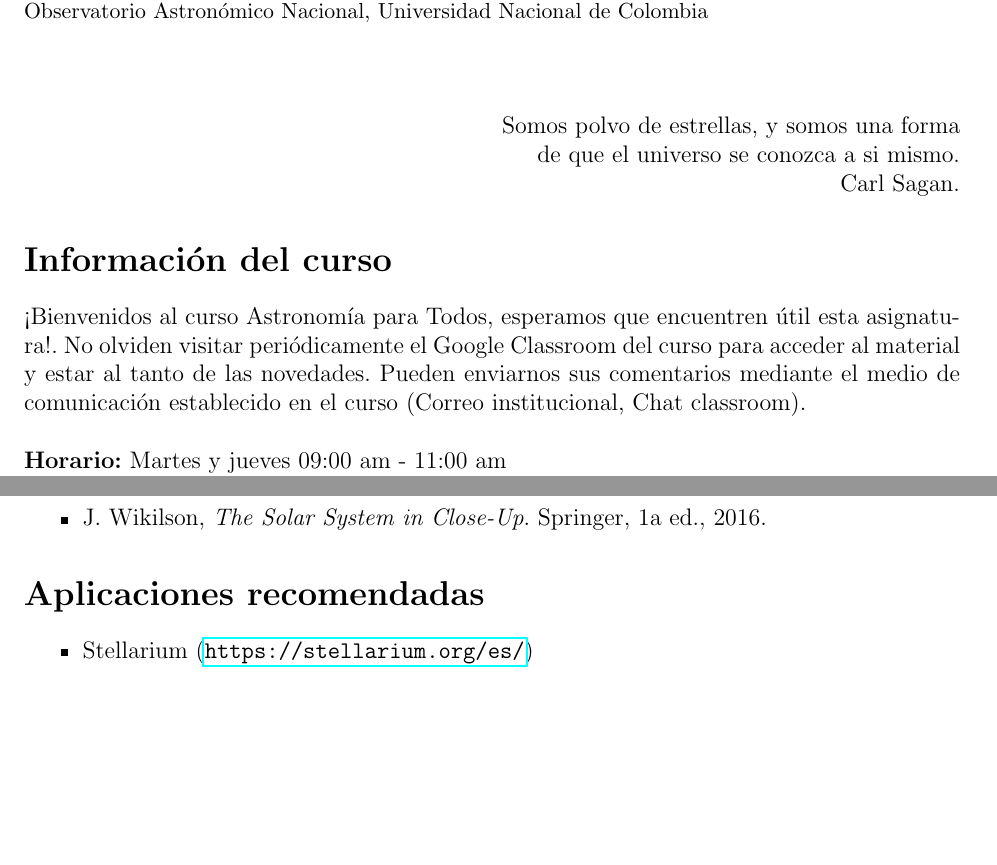
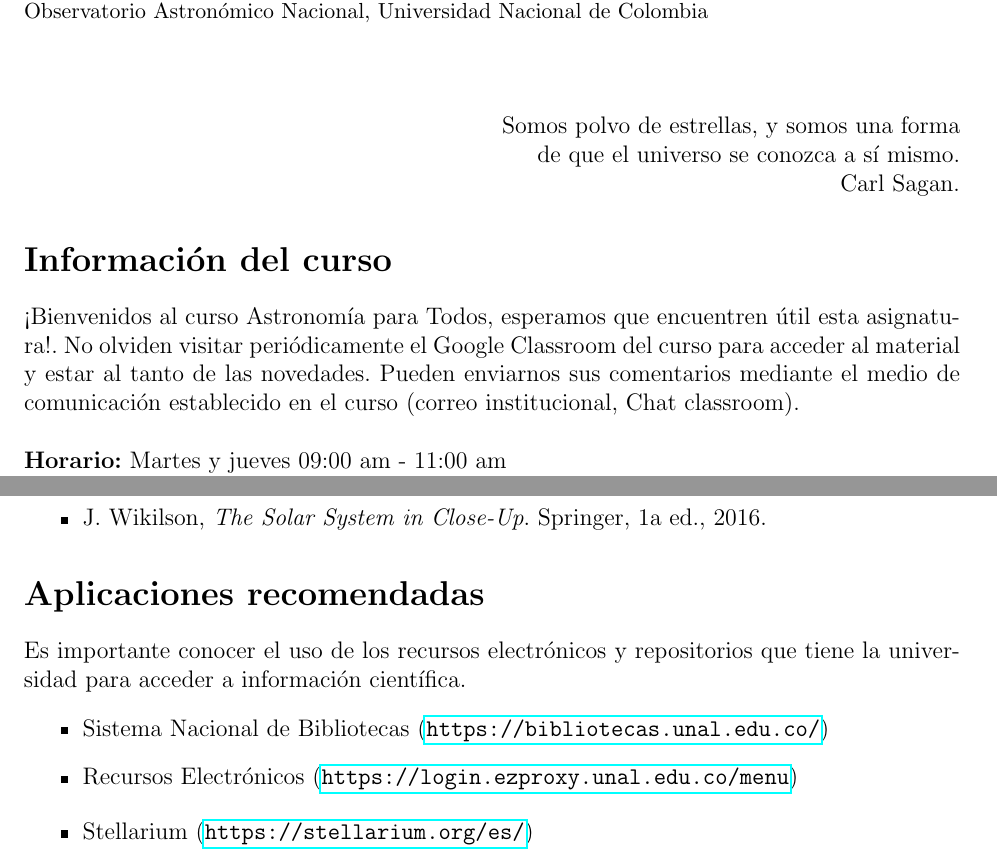
Before and after one commit to eadelgadillom/Astronomia_para_Todos, a LaTeX thesis (Syllabus/tesis.tex): two parts of pages 1 and 3 of 3, joined at a grey line, cut so that both start at the same text, the shorter picture padded with empty space. Compiled offline with pdfLaTeX.

Commit message:
Syllabus

```diff
--- a/Syllabus/tesis.tex
+++ b/Syllabus/tesis.tex
@@ -31,11 +31,11 @@
 
 \maketitle
 \begin{flushright}
-    Somos polvo de estrellas, y somos una forma\\ de que el universo se conozca a si mismo.\\ Carl Sagan.
+    Somos polvo de estrellas, y somos una forma\\ de que el universo se conozca a sí mismo.\\ Carl Sagan.
 \end{flushright}
 
 \section*{Información del curso}
-¡Bienvenidos al curso Astronomía para Todos, esperamos que encuentren útil esta asignatura!. No olviden visitar periódicamente el Google Classroom del curso para acceder al material y estar al tanto de las novedades. Pueden enviarnos sus comentarios mediante el medio de comunicación establecido en el curso (Correo institucional, Chat classroom).\\
+¡Bienvenidos al curso Astronomía para Todos, esperamos que encuentren útil esta asignatura!. No olviden visitar periódicamente el Google Classroom del curso para acceder al material y estar al tanto de las novedades. Pueden enviarnos sus comentarios mediante el medio de comunicación establecido en el curso (correo institucional, Chat classroom).\\
 \\
 \textbf{Horario:} Martes y jueves 09:00 am - 11:00 am\\
 \textbf{Edificio:} Observatorio Astronómico Nacional, salón 116
@@ -121,6 +122,12 @@ Para los talleres, se organizarán grupos de al menos 3 personas (algunos podrí
 \end{itemize}
 
 \section*{Aplicaciones recomendadas}
+
+Es importante conocer el uso de los recursos electrónicos y repositorios que tiene la universidad para acceder a información científica.
+\begin{itemize}
+    \item Sistema Nacional de Bibliotecas (\url{https://bibliotecas.unal.edu.co/})
+    \item Recursos Electrónicos (\url{https://login.ezproxy.unal.edu.co/menu})
+\end{itemize}
 \begin{itemize}
     \item Stellarium (\url{https://stellarium.org/es/})
     \item Aladin Sky Atlas (\url{http://aladin.u-strasbg.fr/})
```
Also changed, not shown: Syllabus/tesis.pdf, Syllabus/tesis.tex (2 more changed lines), 3 other files.
